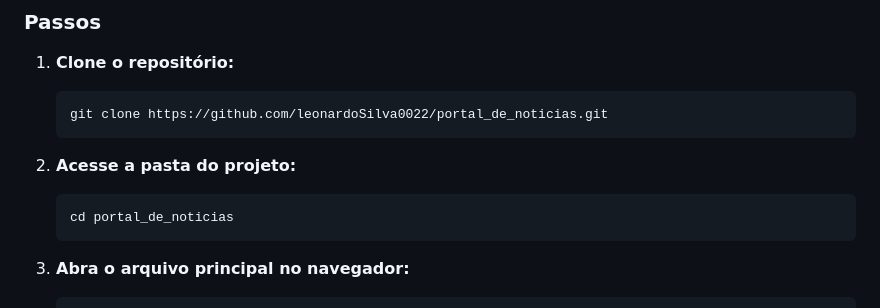
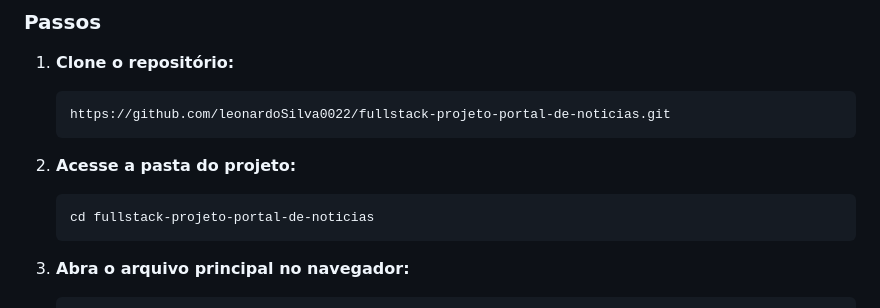
Before and after one commit to leonardoSilva0022/portal_de_noticias, a Markdown page: README.md, the part around the change. Drawn GitHub-style.

````diff
--- a/README.md
+++ b/README.md
@@ -56,12 +56,12 @@ Nenhuma dependência externa é necessária. Basta ter um navegador moderno inst
 
 1. **Clone o repositório:**
    ```bash
-   git clone https://github.com/leonardoSilva0022/portal_de_noticias.git
+   https://github.com/leonardoSilva0022/fullstack-projeto-portal-de-noticias.git
    ```
 
 2. **Acesse a pasta do projeto:**
    ```bash
-   cd portal_de_noticias
+   cd fullstack-projeto-portal-de-noticias
    ```
 
 3. **Abra o arquivo principal no navegador:**
````
